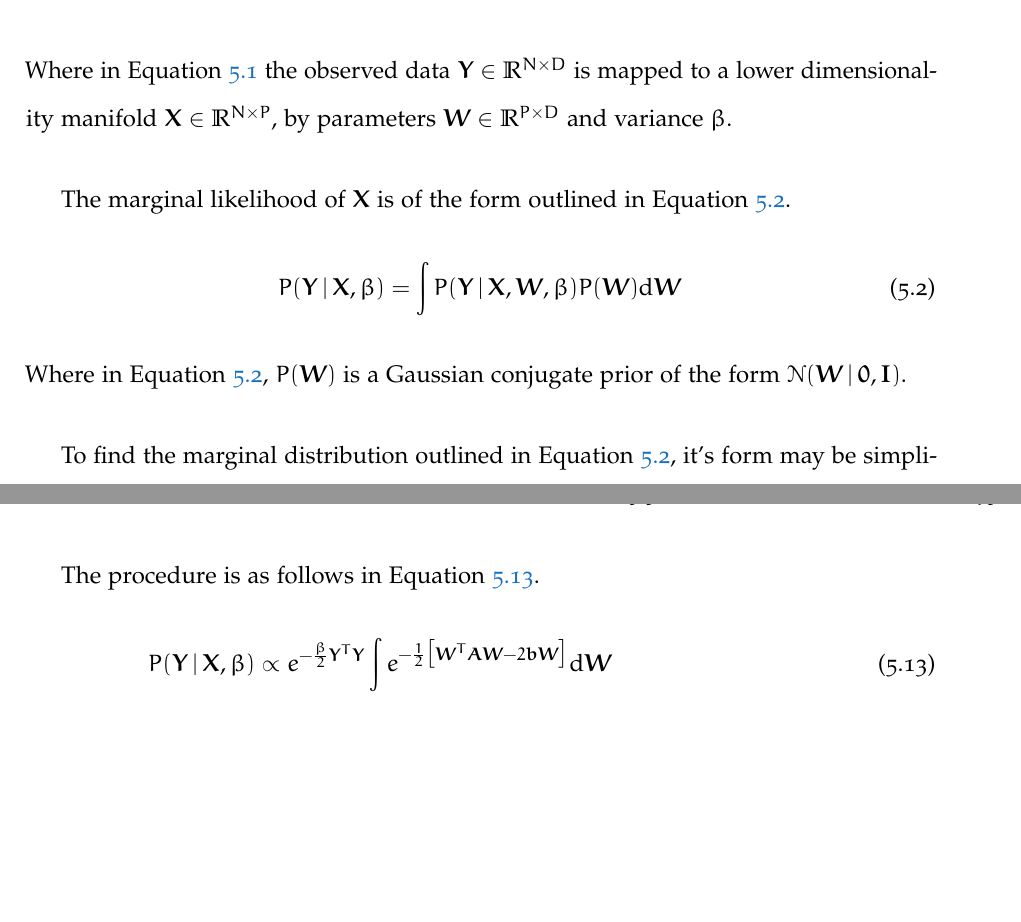
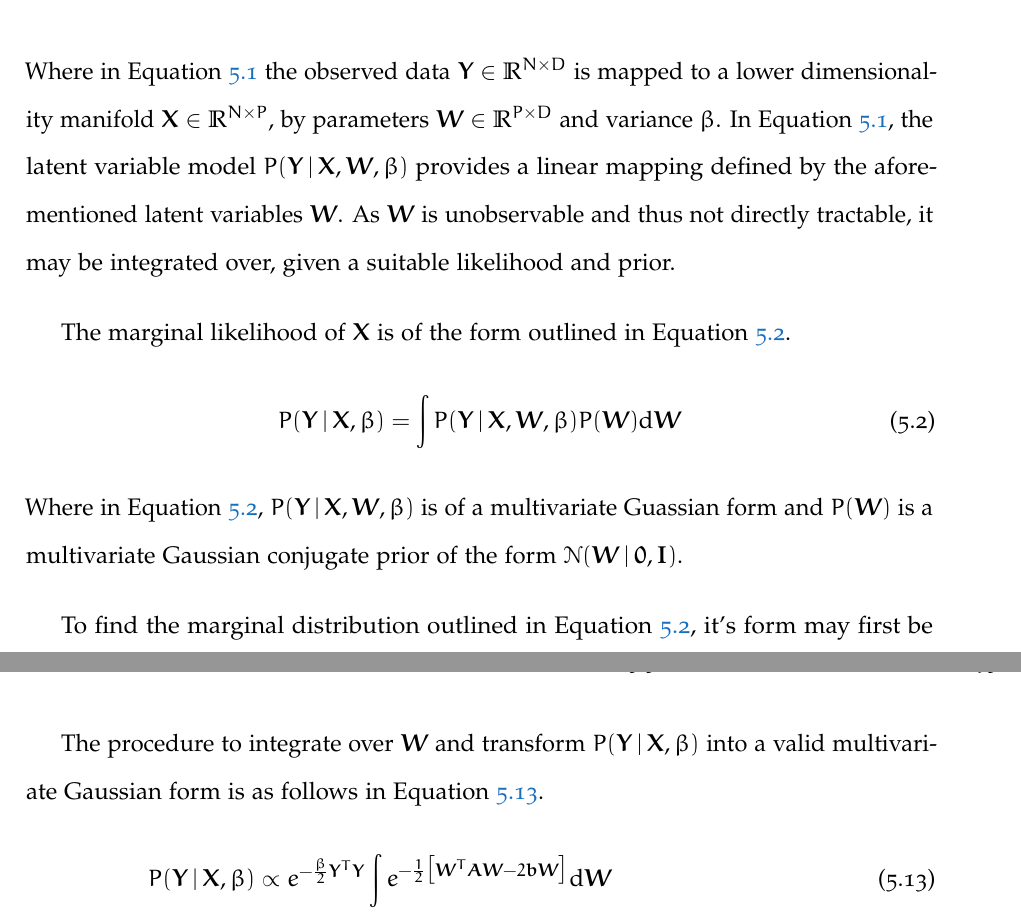
Before and after one commit to JackHunt/Thesis, a LaTeX thesis (thesis.tex, which reads chapters/shape_pose_pred.tex): two parts of pages 91 and 93 of 119, joined at a grey line, cut so that both start at the same text, the shorter picture padded with empty space. Compiled offline with pdfLaTeX.

Commit message:
Minor additions.

```diff
--- a/chapters/shape_pose_pred.tex
+++ b/chapters/shape_pose_pred.tex
@@ -116,18 +112,22 @@ Given a Latent Variable Model of the following form
 \end{equation}
 Where in Equation~\ref{eqn:spp_gp_lvm} the observed data \(\bm{Y} \in \mathbb{R}^{N \times D}\)
 is mapped to a lower dimensionality manifold \(\bm{X} \in \mathbb{R}^{N \times P}\), by parameters
-\(\bm{W} \in \mathbb{R}^{P \times D}\) and variance \( \beta \).
+\(\bm{W} \in \mathbb{R}^{P \times D}\) and variance \( \beta \). In Equation~\ref{eqn:spp_gp_lvm},
+the latent variable model \( P(\bm{Y} \given \bm{X}, \bm{W}, \beta) \) provides a linear mapping
+defined by the aforementioned latent variables \( \bm{W} \). As \( \bm{W} \) is unobservable and
+thus not directly tractable, it may be integrated over, given a suitable likelihood and prior.
 
 The marginal likelihood of \(\bm{X}\) is of the form outlined in Equation~\ref{eqn:spp_gp_marginal}.
 \begin{equation}
   \label{eqn:spp_gp_marginal}
   P(\bm{Y} \given \bm{X}, \beta) = \int P(\bm{Y} \given \bm{X}, \bm{W}, \beta) P(\bm{W}) \intd{\bm{W}}
 \end{equation}
-Where in Equation~\ref{eqn:spp_gp_marginal}, \(P(\bm{W})\) is a Gaussian conjugate prior of the
+Where in Equation~\ref{eqn:spp_gp_marginal}, \( P(\bm{Y} \given \bm{X}, \bm{W}, \beta) \) is of
+a multivariate Guassian form and \(P(\bm{W})\) is a multivariate Gaussian conjugate prior of the
 form \(\mathcal{N}(\bm{W} \given \bm{0}, \bm{I})\).
 
 To find the marginal distribution outlined in Equation~\ref{eqn:spp_gp_marginal}, it's form may
-be simplified as follows in Equation~\ref{}.
+first be simplified as follows in Equation~\ref{eqn:spp_gp_marginal_simplify}.
 
 \begin{align}
   \label{eqn:spp_gp_marginal_simplify}
@@ -190,7 +190,8 @@ in such a form. First, a change of variables is made, as in Equation~\ref{eqn:sp
   \bm{b} ={}& \beta \bm{Y}^{T} \bm{X}^{T}
 \end{align}
 
-The procedure is as follows in Equation~\ref{eqn:spp_gp_complete}.
+The procedure to integrate over \( \bm{W} \) and transform \( P(\bm{Y} \given \bm{X}, \beta) \)
+into a valid multivariate Gaussian form is as follows in Equation~\ref{eqn:spp_gp_complete}.
 \begin{align}
   \label{eqn:spp_gp_complete}
   % Line 1.
```
Also changed, not shown: chapters/__latexindent_temp.tex (+1 -1 lines), chapters/shape_pose_pred.tex (14 more changed lines).
